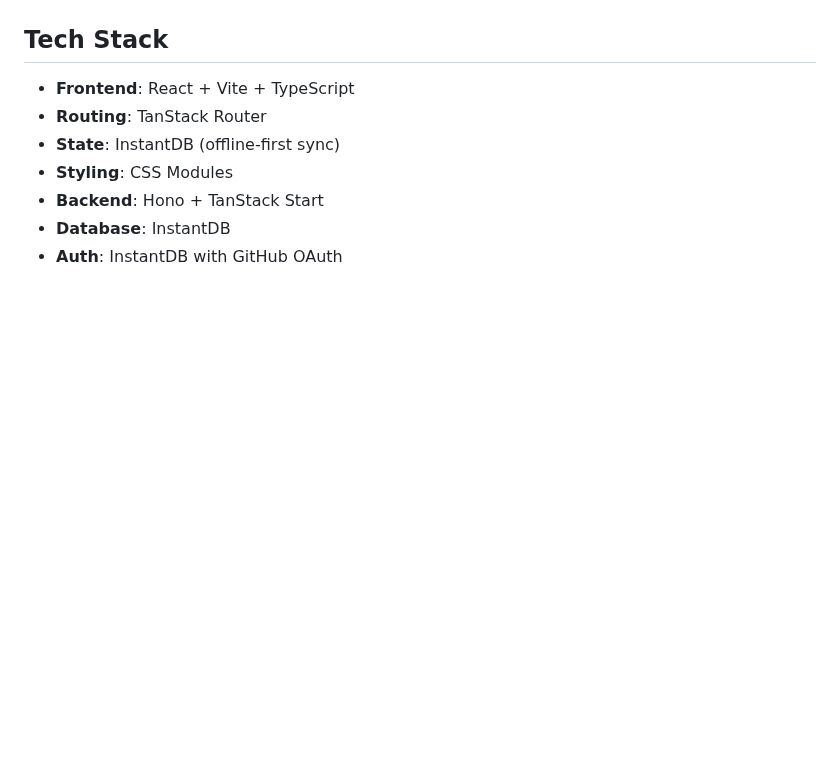
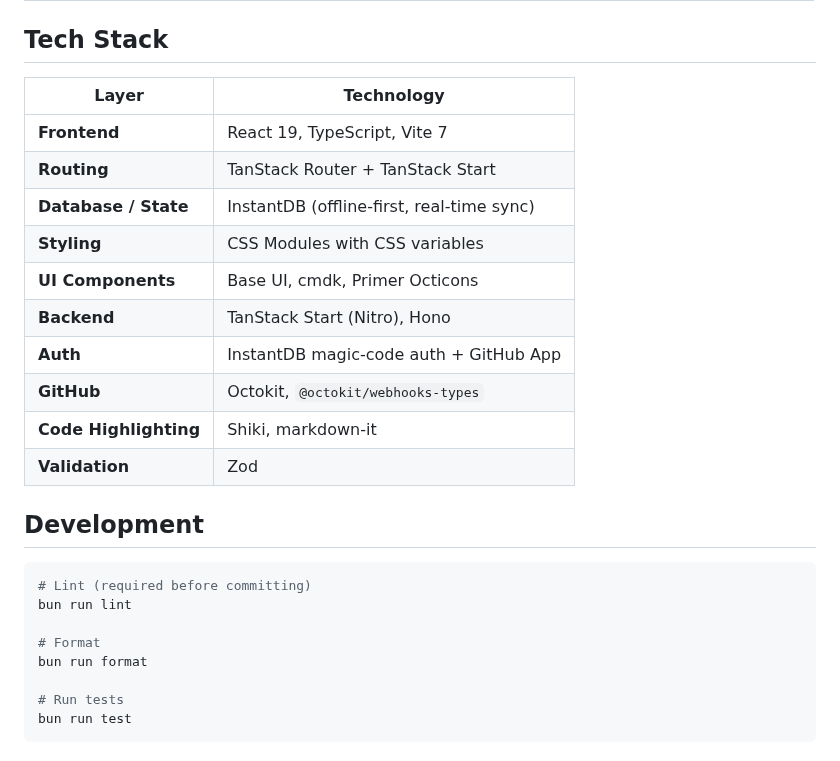
Before and after one commit to StefKors/bit, a Markdown page: README.md, the part around one of its changes. Drawn GitHub-style; blank space fills up the shorter version.

````diff
--- a/README.md
+++ b/README.md
@@ -131,10 +96,28 @@ GitHub API has a limit of 5000 requests per hour for authenticated users. The ap
 
 ## Tech Stack
 
-- **Frontend**: React + Vite + TypeScript
-- **Routing**: TanStack Router
-- **State**: InstantDB (offline-first sync)
-- **Styling**: CSS Modules
-- **Backend**: Hono + TanStack Start
-- **Database**: InstantDB
-- **Auth**: InstantDB with GitHub OAuth
+| Layer | Technology |
+| --- | --- |
+| **Frontend** | React 19, TypeScript, Vite 7 |
+| **Routing** | TanStack Router + TanStack Start |
+| **Database / State** | InstantDB (offline-first, real-time sync) |
+| **Styling** | CSS Modules with CSS variables |
+| **UI Components** | Base UI, cmdk, Primer Octicons |
+| **Backend** | TanStack Start (Nitro), Hono |
+| **Auth** | InstantDB magic-code auth + GitHub App |
+| **GitHub** | Octokit, `@octokit/webhooks-types` |
+| **Code Highlighting** | Shiki, markdown-it |
+| **Validation** | Zod |
+
+## Development
+
+```bash
+# Lint (required before committing)
+bun run lint
+
+# Format
+bun run format
+
+# Run tests
+bun run test
+```
````
Also changed, not shown: other parts of README.md (+55 -90 lines).
